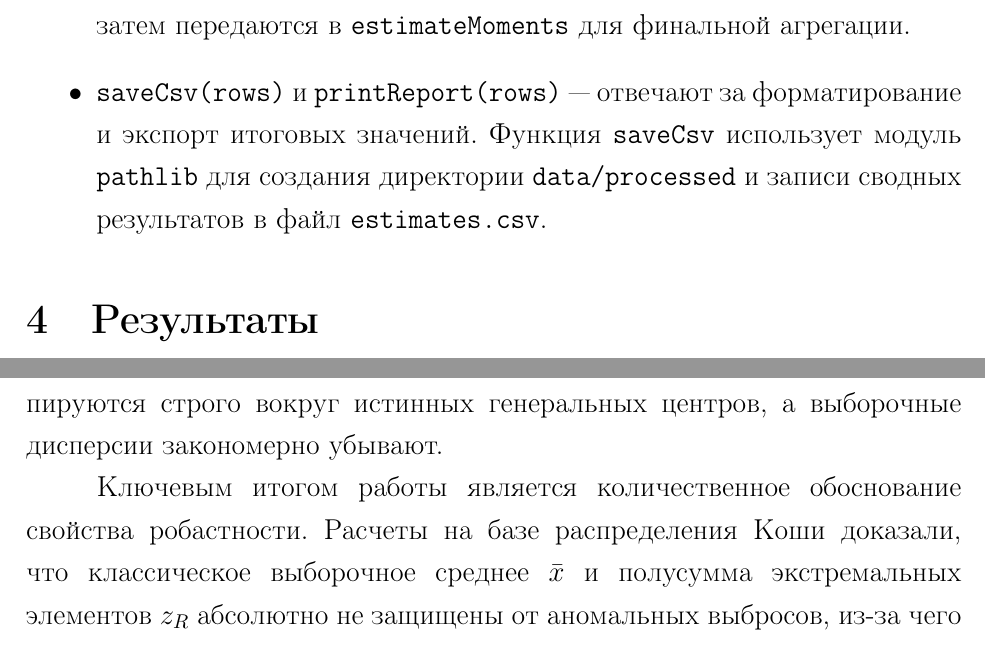
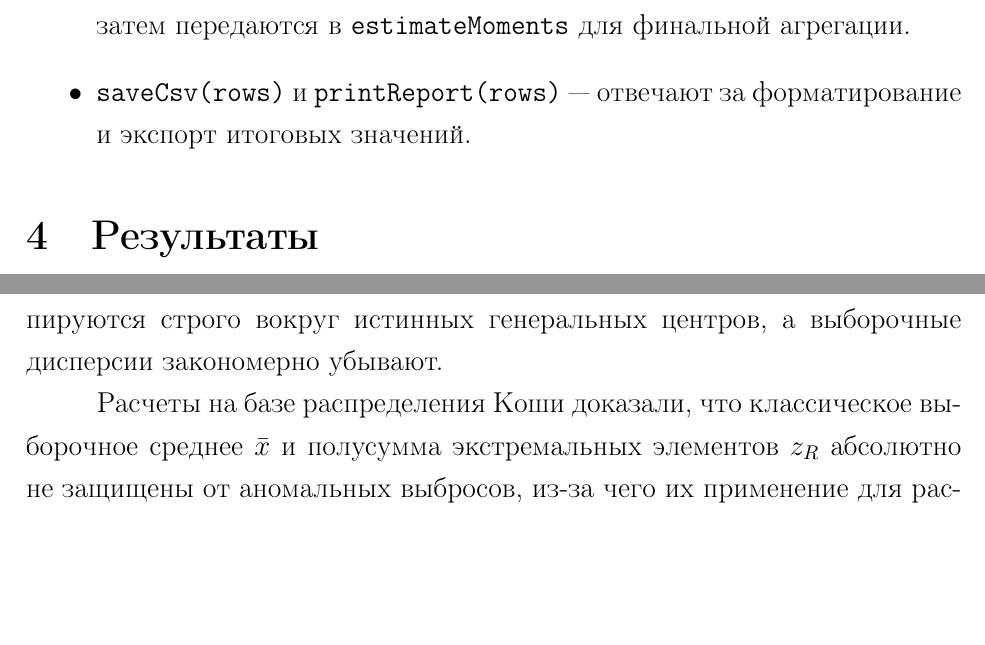
Before and after one commit to Reichenau/math-stats-labs, a LaTeX document (lab02/report/report.tex): two parts of pages 5 and 8 of 9, joined at a grey line, cut so that both start at the same text, the shorter picture padded with empty space. Compiled offline with pdfLaTeX.

```diff
--- a/lab02/report/report.tex
+++ b/lab02/report/report.tex
@@ -146,7 +146,7 @@
     \item \texttt{calculateCharacteristics(sample)} — вычисляет вектор из пяти точечных оценок положения ($\bar{x}$, $med$, $z_R$, $z_Q$, $z_{tr}$) для переданной выборки. Предварительно массив сортируется по неубыванию для формирования вариационного ряда.
     \item \texttt{estimateMoments(values)} — оценивает эмпирическое математическое ожидание $E(z)$ и выборочную дисперсию $D(z)$ по множеству реализаций каждой оценки. Дисперсия вычисляется через разность моментов: $D(z) = E(z^2) - (E(z))^2$.
     \item \texttt{runExperiment(dist\_name, generator, rng)} — реализует логику многократного статистического моделирования. Для каждого объема выборки $n \in \{10, 100, 1000\}$ инициирует внутренний цикл из $1000$ итераций генерации данных. Накопленные массивы характеристик затем передаются в \texttt{estimateMoments} для финальной агрегации.
-    \item \texttt{saveCsv(rows)} и \texttt{printReport(rows)} — отвечают за форматирование и экспорт итоговых значений. Функция \texttt{saveCsv} использует модуль \texttt{pathlib} для создания директории \texttt{data/processed} и записи сводных результатов в файл \texttt{estimates.csv}.
+    \item \texttt{saveCsv(rows)} и \texttt{printReport(rows)} — отвечают за форматирование и экспорт итоговых значений.
 \end{itemize}
 
 \section{Результаты}
@@ -249,5 +249,5 @@
 
 Практически подтверждено, что для распределений с конечными теоретическими моментами рассмотренные оценки состоятельны: при увеличении объема выборки $n$ их эмпирические математические ожидания группируются строго вокруг истинных генеральных центров, а выборочные дисперсии закономерно убывают.
 
-Ключевым итогом работы является количественное обоснование свойства робастности. Расчеты на базе распределения Коши доказали, что классическое выборочное среднее $\bar{x}$ и полусумма экстремальных элементов $z_R$ абсолютно не защищены от аномальных выбросов, из-за чего их применение для распределений с тяжелыми хвостами теряет статистический смысл. Установлено, что надежное оценивание центра группировки данных в условиях возможных аномалий обеспечивают только робастные характеристики, базирующиеся на центральных порядковых статистиках вариационного ряда: выборочная медиана $med$, полусумма квартилей $z_Q$ и усеченное среднее $z_{tr}$.
+Расчеты на базе распределения Коши доказали, что классическое выборочное среднее $\bar{x}$ и полусумма экстремальных элементов $z_R$ абсолютно не защищены от аномальных выбросов, из-за чего их применение для распределений с тяжелыми хвостами теряет статистический смысл. Установлено, что надежное оценивание центра группировки данных в условиях возможных аномалий обеспечивают только робастные характеристики, базирующиеся на центральных порядковых статистиках вариационного ряда: выборочная медиана $med$, полусумма квартилей $z_Q$ и усеченное среднее $z_{tr}$.
 
```
Also changed, not shown: lab02/report/report.pdf, lab02/report/report.tex (1 more changed lines).
